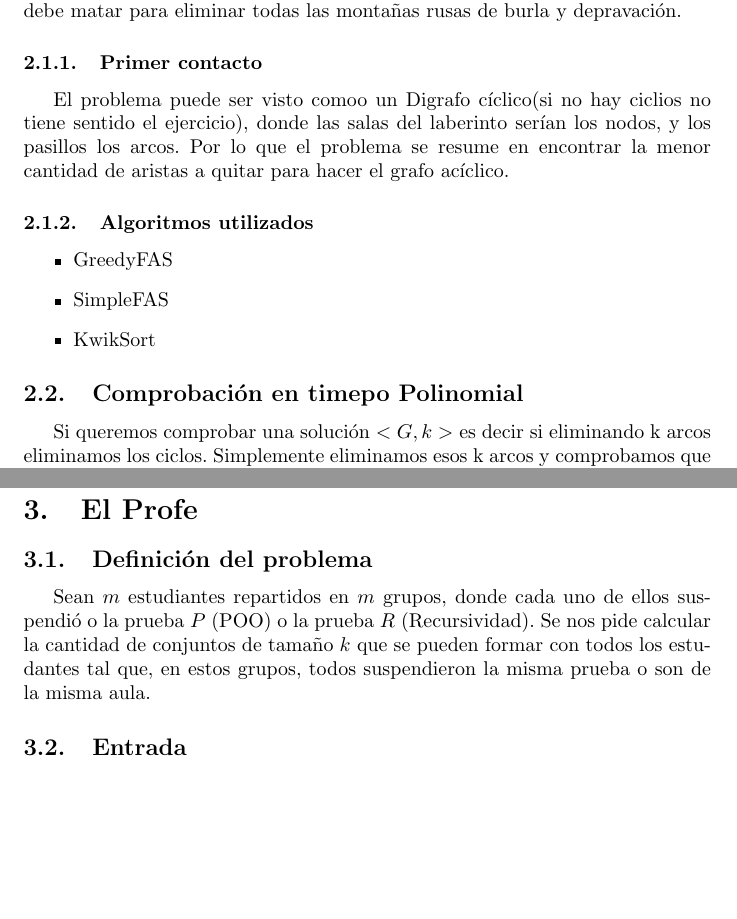
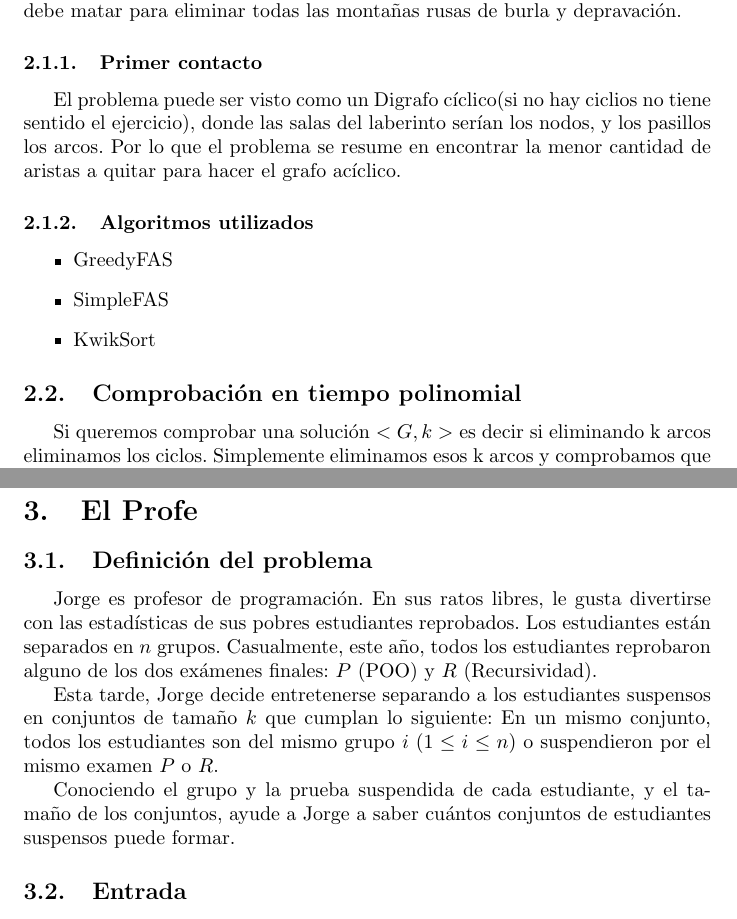
Before and after one commit to AlexSanchez-bit/problemas-de-DAA, a LaTeX document (informe/informe.tex): two parts of pages 11 and 16 of 22, joined at a grey line, cut so that both start at the same text, the shorter picture padded with empty space. Compiled offline with pdfLaTeX.

Commit message:
fix informe

```diff
--- a/informe/informe.tex
+++ b/informe/informe.tex
@@ -292,7 +292,7 @@ El joven héroe Carlos, se enfrentaba a una prueba única: desmantelar los ciclo
 
 Cada vez que el héroe asesinaba cruelmente (no importa porque somos los buenos) a la criatura que cuidaba una un camino, este se rompía y desaparecía. Orión era fuerte, pero no tanto, debía optimizar bien a cuántos monstruos enfrentarse. Ayude al héroe encontrando la mínima cantidad de monstruos que debe matar para eliminar todas las montañas rusas de burla y depravación.
 	\subsubsection{Primer contacto}
-El problema puede ser visto comoo un Digrafo cíclico(si no hay ciclios no tiene sentido el ejercicio), donde las salas del laberinto serían los nodos, y los pasillos los arcos. Por lo que el problema se resume en encontrar la menor cantidad de aristas a quitar para hacer el grafo acíclico.
+El problema puede ser visto como un Digrafo cíclico(si no hay ciclios no tiene sentido el ejercicio), donde las salas del laberinto serían los nodos, y los pasillos los arcos. Por lo que el problema se resume en encontrar la menor cantidad de aristas a quitar para hacer el grafo acíclico.
 	\subsubsection{Algoritmos utilizados}
 	\begin{itemize}
 		\item GreedyFAS
@@ -300,7 +300,7 @@ El problema puede ser visto comoo un Digrafo cíclico(si no hay ciclios no tiene
 		\item KwikSort
 
 	\end{itemize}
-\subsection{Comprobación en timepo Polinomial}
+\subsection{Comprobación en tiempo polinomial}
 Si queremos comprobar una solución $<G, k>$ es decir si eliminando k arcos eliminamos los ciclos. Simplemente eliminamos esos k arcos y comprobamos que no queden ciclos en el grafo resultante. Usando algoritmos como Floyd Warshall O($V^3$), verificando aristas de retroceso con DFS(O(V(G)+E(G))), etc. Por lo que verificar una solución es posible en tiempo polinomial.
 
 \subsection{Reduciendo a Vertex Cover}
@@ -514,8 +514,11 @@ Por lo tanto, KwikSortFAS es una 3-aproximación.
 
 \section{El Profe}
 \subsection{Definición del problema}
+Jorge es profesor de programación. En sus ratos libres, le gusta divertirse con las estadísticas de sus pobres estudiantes reprobados. Los estudiantes están separados en $n$ grupos. Casualmente, este año, todos los estudiantes reprobaron alguno de los dos exámenes finales: $P$ (POO) y $R$ (Recursividad).
 
-Sean $m$ estudiantes repartidos en $m$ grupos, donde cada uno de ellos suspendió o la prueba $P$ (POO) o la prueba $R$ (Recursividad). Se nos pide calcular la cantidad de conjuntos de tamaño $k$ que se pueden formar con todos los estudantes tal que, en estos grupos, todos suspendieron la misma prueba o son de la misma aula.
+Esta tarde, Jorge decide entretenerse separando a los estudiantes suspensos en conjuntos de tamaño $k$ que cumplan lo siguiente: En un mismo conjunto, todos los estudiantes son del mismo grupo $i$ ($1 \leq i \leq n$) o suspendieron por el mismo examen $P$ o $R$.
+
+Conociendo el grupo y la prueba suspendida de cada estudiante, y el tamaño de los conjuntos, ayude a Jorge a saber cuántos conjuntos de estudiantes suspensos puede formar.
 
 \subsection{Entrada}
 
```
Also changed, not shown: informe/informe.pdf, informe/informe.tex (10 more changed lines), 5 other files.
